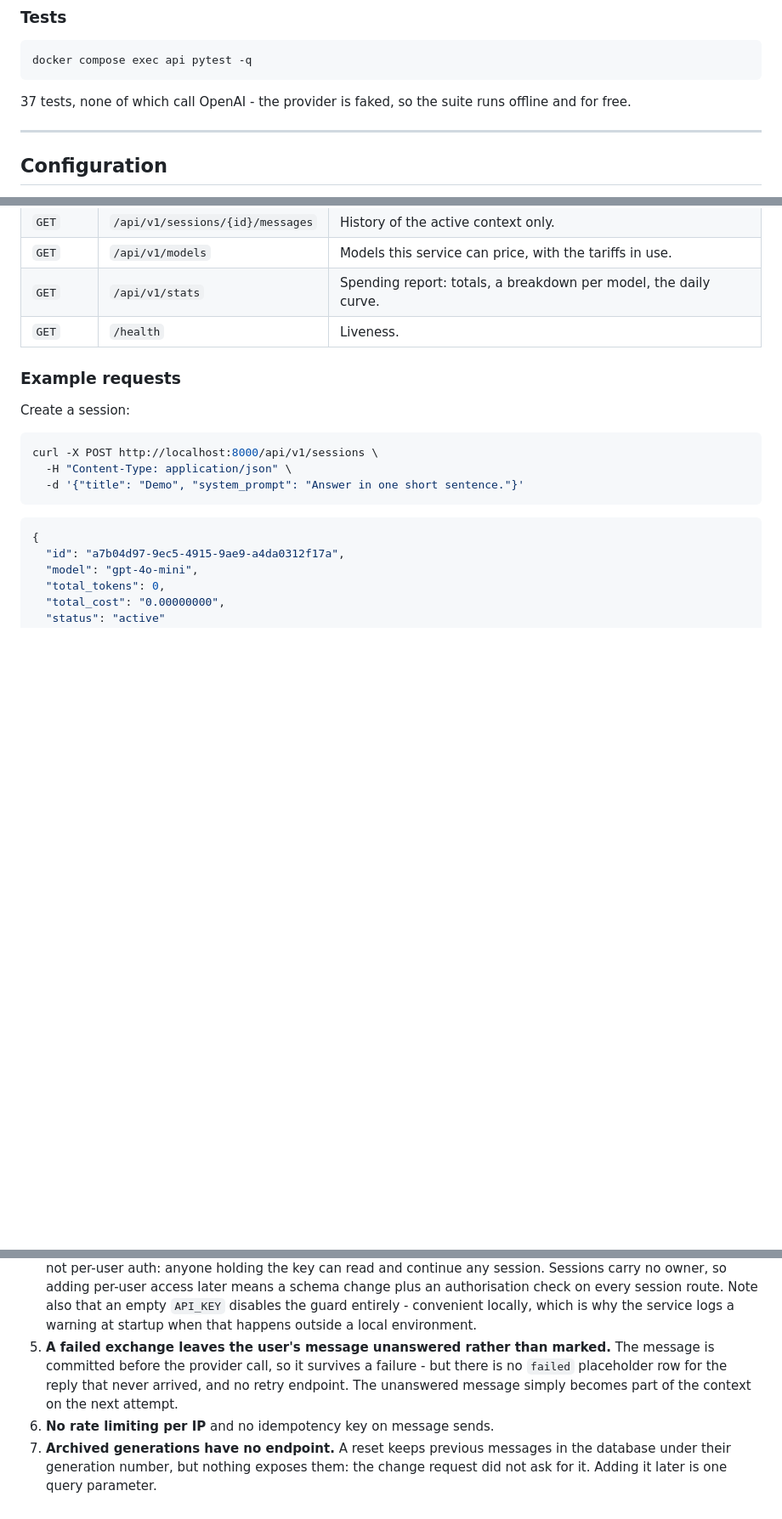
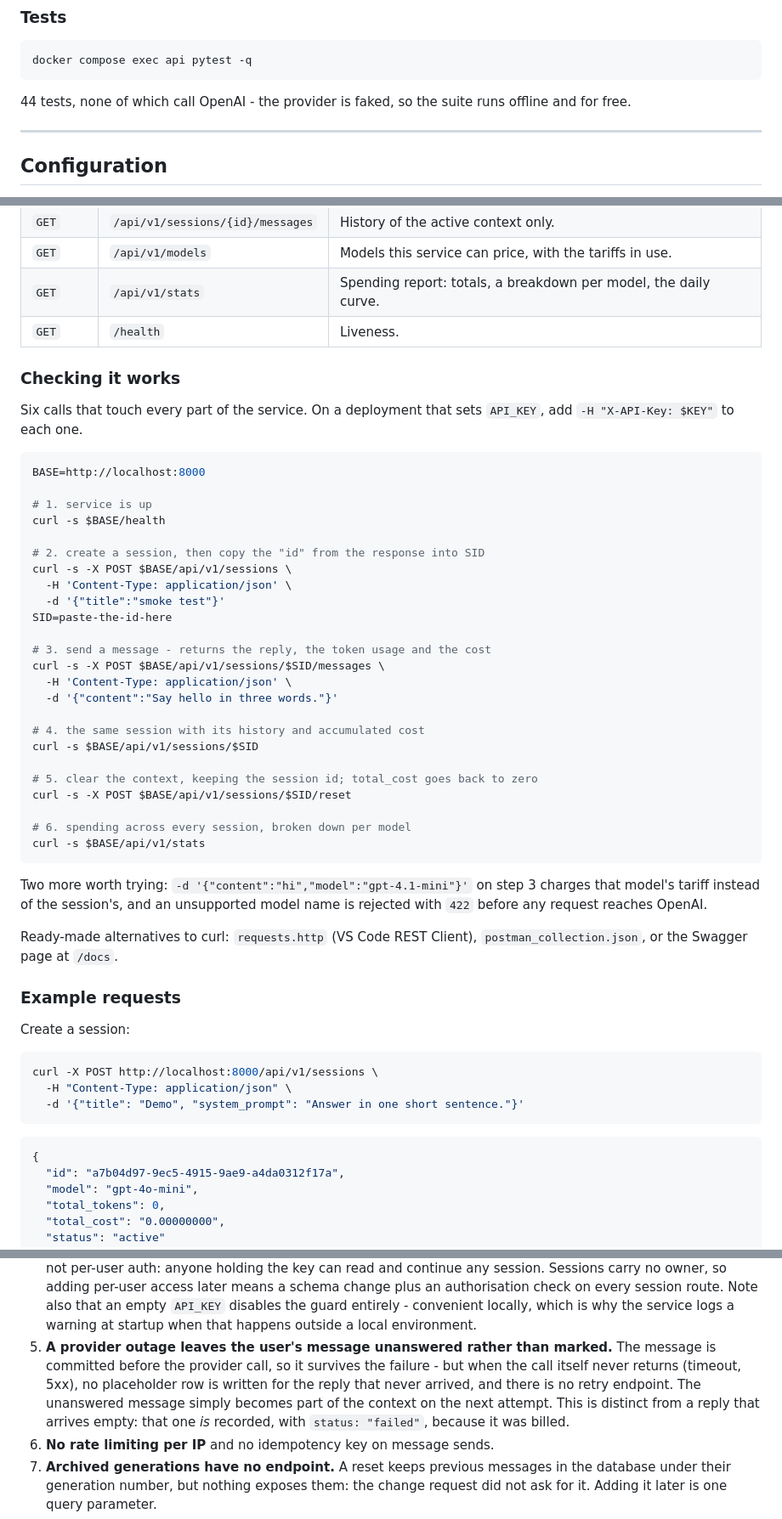
Before and after one commit to kotobanaa-dot/openai-chat-sessions-api, a Markdown page: README.md, 3 parts joined by grey strips. Shown at 85% size. Drawn GitHub-style; blank space fills up the shorter version.

Commit message:
docs: add a six-call verification block and correct two stale statements
Verifying the service meant reading a hundred lines of worked examples, which
is the wrong entry point for someone who only wants to confirm it runs. The new
block walks every part of the service - health, session, message, history,
reset, spending - in six calls, and points at requests.http, the Postman
collection and Swagger as ready-made alternatives.

Also corrected:

- the test count, which still said 37 before the reset, model-selection and
  spending-report work landed;
- the limitation about unanswered messages, which predated empty-reply
  handling and read as if no failed reply were ever recorded. It applies to a
  provider outage; a reply that arrives empty is stored with status "failed"
  because it was billed.

Verified by cloning the repository fresh and following the quick start
verbatim: three commands, migrations applied on start, every endpoint
answering, an unsupported model rejected with 422 before reaching OpenAI.

````diff
--- a/README.md
+++ b/README.md
@@ -74,7 +74,7 @@ uvicorn app.main:app --reload
 docker compose exec api pytest -q
 ```
 
-37 tests, none of which call OpenAI - the provider is faked, so the suite runs
+44 tests, none of which call OpenAI - the provider is faked, so the suite runs
 offline and for free.
 
 ---
@@ -110,6 +110,45 @@ All settings live in `.env` (see `.env.example`).
 | `GET` | `/api/v1/models` | Models this service can price, with the tariffs in use. |
 | `GET` | `/api/v1/stats` | Spending report: totals, a breakdown per model, the daily curve. |
 | `GET` | `/health` | Liveness. |
+
+### Checking it works
+
+Six calls that touch every part of the service. On a deployment that sets
+`API_KEY`, add `-H "X-API-Key: $KEY"` to each one.
+
+```bash
+BASE=http://localhost:8000
+
+# 1. service is up
+curl -s $BASE/health
+
+# 2. create a session, then copy the "id" from the response into SID
+curl -s -X POST $BASE/api/v1/sessions \
+  -H 'Content-Type: application/json' \
+  -d '{"title":"smoke test"}'
+SID=paste-the-id-here
+
+# 3. send a message - returns the reply, the token usage and the cost
+curl -s -X POST $BASE/api/v1/sessions/$SID/messages \
+  -H 'Content-Type: application/json' \
+  -d '{"content":"Say hello in three words."}'
+
+# 4. the same session with its history and accumulated cost
+curl -s $BASE/api/v1/sessions/$SID
+
+# 5. clear the context, keeping the session id; total_cost goes back to zero
+curl -s -X POST $BASE/api/v1/sessions/$SID/reset
+
+# 6. spending across every session, broken down per model
+curl -s $BASE/api/v1/stats
+```
+
+Two more worth trying: `-d '{"content":"hi","model":"gpt-4.1-mini"}'` on step 3
+charges that model's tariff instead of the session's, and an unsupported model
+name is rejected with `422` before any request reaches OpenAI.
+
+Ready-made alternatives to curl: `requests.http` (VS Code REST Client),
+`postman_collection.json`, or the Swagger page at `/docs`.
 
 ### Example requests
 
@@ -453,11 +492,13 @@ Deliberate scope decisions, not oversights:
    every session route. Note also that an empty `API_KEY` disables the guard
    entirely - convenient locally, which is why the service logs a warning at
    startup when that happens outside a local environment.
-5. **A failed exchange leaves the user's message unanswered rather than marked.**
-   The message is committed before the provider call, so it survives a failure -
-   but there is no `failed` placeholder row for the reply that never arrived, and
-   no retry endpoint. The unanswered message simply becomes part of the context
-   on the next attempt.
+5. **A provider outage leaves the user's message unanswered rather than marked.**
+   The message is committed before the provider call, so it survives the failure -
+   but when the call itself never returns (timeout, 5xx), no placeholder row is
+   written for the reply that never arrived, and there is no retry endpoint. The
+   unanswered message simply becomes part of the context on the next attempt.
+   This is distinct from a reply that arrives empty: that one *is* recorded, with
+   `status: "failed"`, because it was billed.
 6. **No rate limiting per IP** and no idempotency key on message sends.
 7. **Archived generations have no endpoint.** A reset keeps previous messages in
    the database under their generation number, but nothing exposes them: the
````
